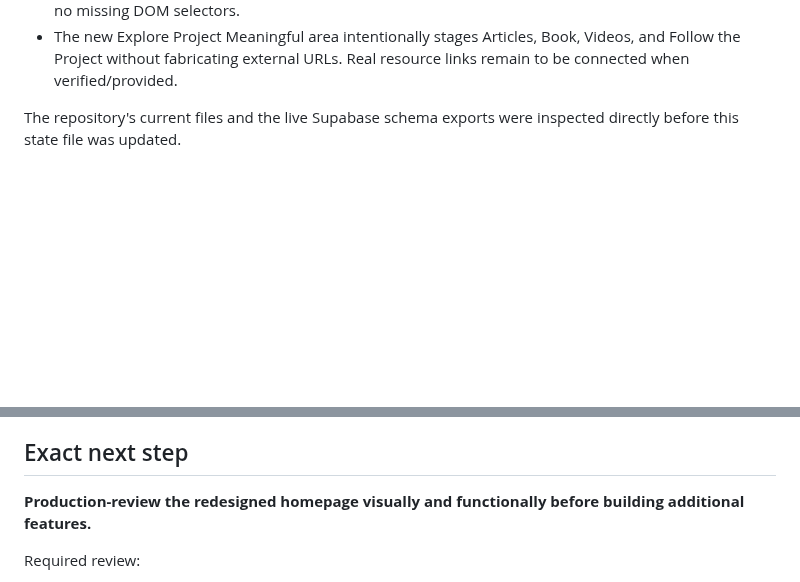
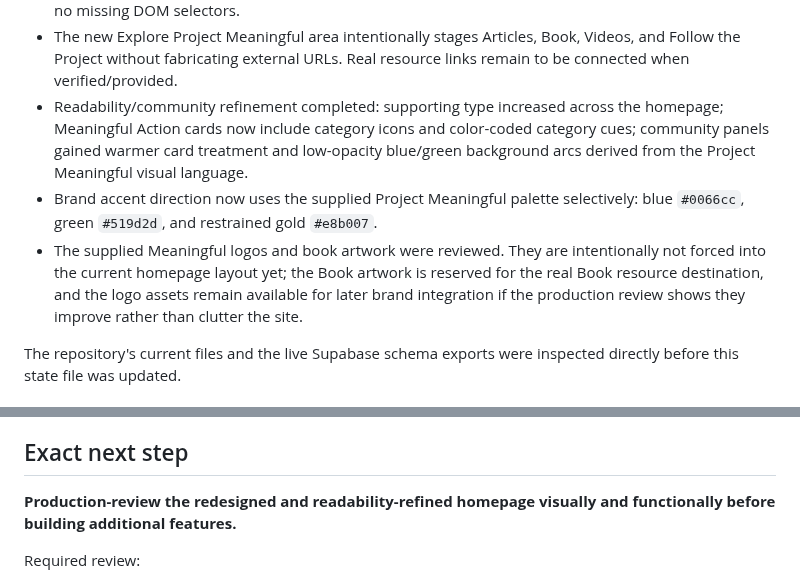
Before and after one commit to SRYProjects/Project-Experiment, a Markdown page: PROJECT_STATE.md, 2 parts joined by grey strips. GitHub-like rendering; blank space fills up the shorter version.

Commit message:
Record readability and community visual refinement

```diff
--- a/PROJECT_STATE.md
+++ b/PROJECT_STATE.md
@@ -153,6 +153,9 @@ Current repository inspection confirms the live implementation contains:
 - JavaScript syntax/static checks passed for the Worker, homepage app, and Discoveries archive after these changes.
 - `public/index.html` + `public/styles.css`: substantial homepage redesign completed on 2026-10-05. The redesign preserves all existing interaction IDs/JS hooks; integrity check found no duplicate IDs and no missing DOM selectors.
 - The new Explore Project Meaningful area intentionally stages Articles, Book, Videos, and Follow the Project without fabricating external URLs. Real resource links remain to be connected when verified/provided.
+- Readability/community refinement completed: supporting type increased across the homepage; Meaningful Action cards now include category icons and color-coded category cues; community panels gained warmer card treatment and low-opacity blue/green background arcs derived from the Project Meaningful visual language.
+- Brand accent direction now uses the supplied Project Meaningful palette selectively: blue `#0066cc`, green `#519d2d`, and restrained gold `#e8b007`.
+- The supplied Meaningful logos and book artwork were reviewed. They are intentionally not forced into the current homepage layout yet; the Book artwork is reserved for the real Book resource destination, and the logo assets remain available for later brand integration if the production review shows they improve rather than clutter the site.
 
 The repository's current files and the live Supabase schema exports were inspected directly before this state file was updated.
 
@@ -163,7 +166,7 @@ Production deployment is live at **projectmeaningful.app**. The latest code chan
 On 2026-09-29 the live Supabase public schema was inspected through read-only catalog queries. The resulting baseline was committed to `supabase/schema.sql`. No production database objects were changed during this capture.
 
 ## Exact next step
-**Production-review the redesigned homepage visually and functionally before building additional features.**
+**Production-review the redesigned and readability-refined homepage visually and functionally before building additional features.**
 
 Required review:
 - hero has the intended serious, distinctive Project Meaningful identity and does not read as wellness/stock imagery;
```
